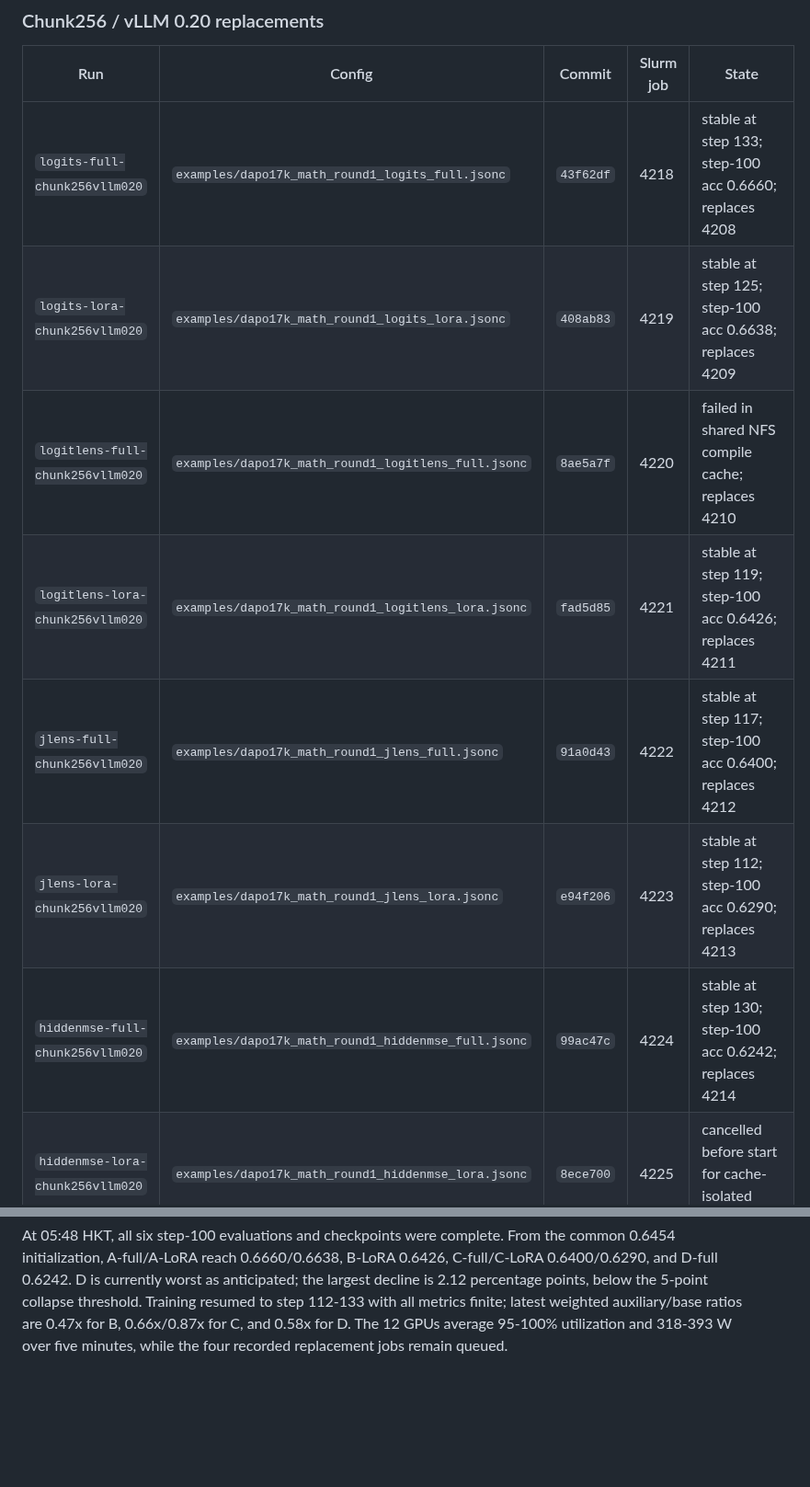
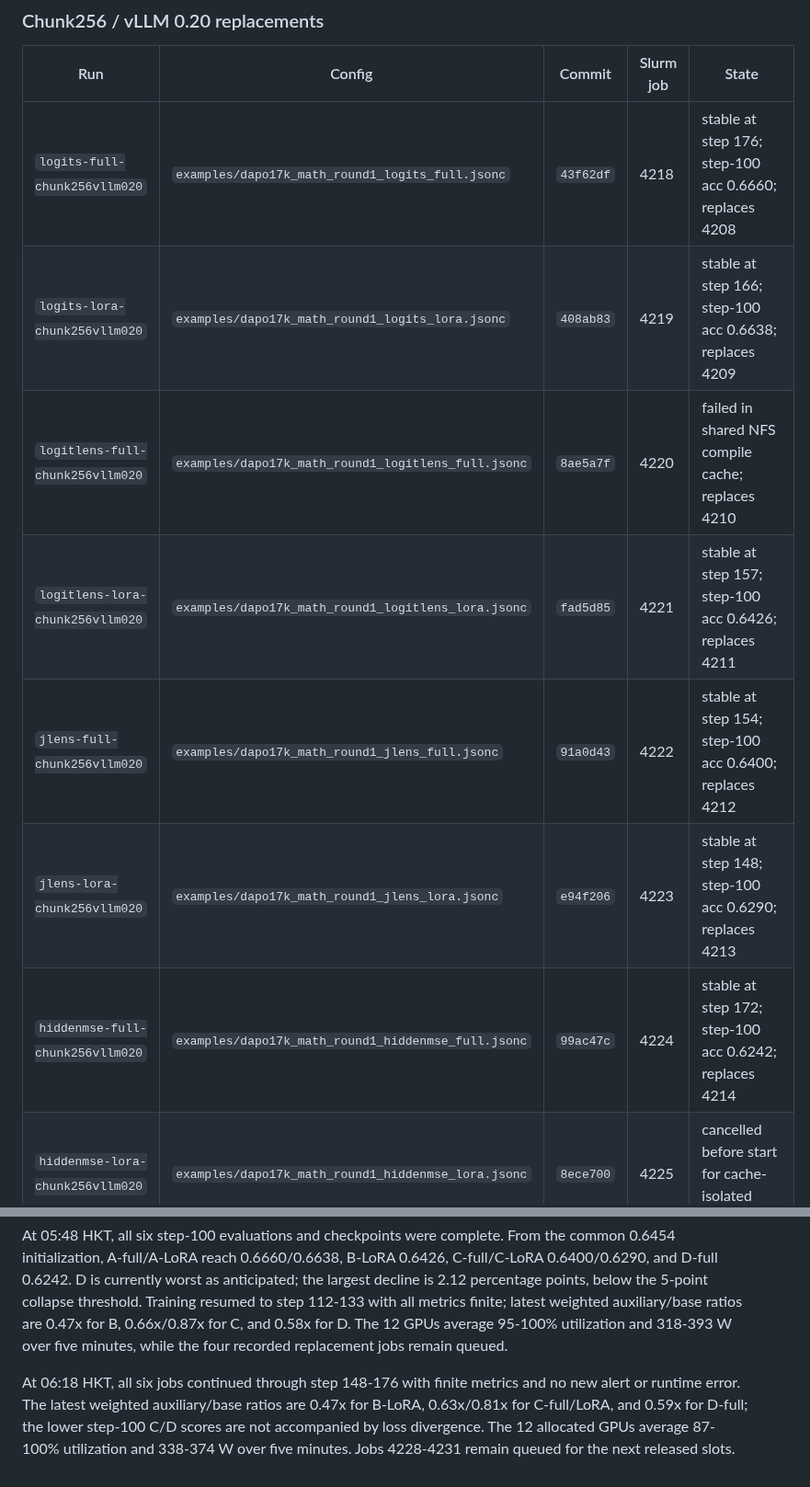
Before and after one commit to Duanyll/opdlens, a Markdown page: docs/experiments/dapo17k-math-round1.md, 2 parts joined by grey strips. Shown at 92% size. GitHub-like rendering; blank space fills up the shorter version.

Commit message:
Record DAPO post-eval stability

```diff
--- a/docs/experiments/dapo17k-math-round1.md
+++ b/docs/experiments/dapo17k-math-round1.md
@@ -199,13 +199,13 @@ the cache-isolated runner.
 
 | Run | Config | Commit | Slurm job | State |
 |---|---|---|---|---|
-| `logits-full-chunk256vllm020` | `examples/dapo17k_math_round1_logits_full.jsonc` | `43f62df` | 4218 | stable at step 133; step-100 acc 0.6660; replaces 4208 |
-| `logits-lora-chunk256vllm020` | `examples/dapo17k_math_round1_logits_lora.jsonc` | `408ab83` | 4219 | stable at step 125; step-100 acc 0.6638; replaces 4209 |
+| `logits-full-chunk256vllm020` | `examples/dapo17k_math_round1_logits_full.jsonc` | `43f62df` | 4218 | stable at step 176; step-100 acc 0.6660; replaces 4208 |
+| `logits-lora-chunk256vllm020` | `examples/dapo17k_math_round1_logits_lora.jsonc` | `408ab83` | 4219 | stable at step 166; step-100 acc 0.6638; replaces 4209 |
 | `logitlens-full-chunk256vllm020` | `examples/dapo17k_math_round1_logitlens_full.jsonc` | `8ae5a7f` | 4220 | failed in shared NFS compile cache; replaces 4210 |
-| `logitlens-lora-chunk256vllm020` | `examples/dapo17k_math_round1_logitlens_lora.jsonc` | `fad5d85` | 4221 | stable at step 119; step-100 acc 0.6426; replaces 4211 |
-| `jlens-full-chunk256vllm020` | `examples/dapo17k_math_round1_jlens_full.jsonc` | `91a0d43` | 4222 | stable at step 117; step-100 acc 0.6400; replaces 4212 |
-| `jlens-lora-chunk256vllm020` | `examples/dapo17k_math_round1_jlens_lora.jsonc` | `e94f206` | 4223 | stable at step 112; step-100 acc 0.6290; replaces 4213 |
-| `hiddenmse-full-chunk256vllm020` | `examples/dapo17k_math_round1_hiddenmse_full.jsonc` | `99ac47c` | 4224 | stable at step 130; step-100 acc 0.6242; replaces 4214 |
+| `logitlens-lora-chunk256vllm020` | `examples/dapo17k_math_round1_logitlens_lora.jsonc` | `fad5d85` | 4221 | stable at step 157; step-100 acc 0.6426; replaces 4211 |
+| `jlens-full-chunk256vllm020` | `examples/dapo17k_math_round1_jlens_full.jsonc` | `91a0d43` | 4222 | stable at step 154; step-100 acc 0.6400; replaces 4212 |
+| `jlens-lora-chunk256vllm020` | `examples/dapo17k_math_round1_jlens_lora.jsonc` | `e94f206` | 4223 | stable at step 148; step-100 acc 0.6290; replaces 4213 |
+| `hiddenmse-full-chunk256vllm020` | `examples/dapo17k_math_round1_hiddenmse_full.jsonc` | `99ac47c` | 4224 | stable at step 172; step-100 acc 0.6242; replaces 4214 |
 | `hiddenmse-lora-chunk256vllm020` | `examples/dapo17k_math_round1_hiddenmse_lora.jsonc` | `8ece700` | 4225 | cancelled before start for cache-isolated replacement |
 | `symjlens-full-chunk256vllm020` | `examples/dapo17k_math_round1_symjlens_full.jsonc` | `cc143ee` | 4226 | cancelled before start for cache-isolated replacement |
 | `symjlens-lora-chunk256vllm020` | `examples/dapo17k_math_round1_symjlens_lora.jsonc` | `200715c` | 4227 | cancelled before start for cache-isolated replacement |
@@ -261,3 +261,10 @@ collapse threshold. Training resumed to step 112-133 with all metrics finite;
 latest weighted auxiliary/base ratios are 0.47x for B, 0.66x/0.87x for C, and
 0.58x for D. The 12 GPUs average 95-100% utilization and 318-393 W over five
 minutes, while the four recorded replacement jobs remain queued.
+
+At 06:18 HKT, all six jobs continued through step 148-176 with finite metrics and
+no new alert or runtime error. The latest weighted auxiliary/base ratios are 0.47x
+for B-LoRA, 0.63x/0.81x for C-full/LoRA, and 0.59x for D-full; the lower step-100
+C/D scores are not accompanied by loss divergence. The 12 allocated GPUs average
+87-100% utilization and 338-374 W over five minutes. Jobs 4228-4231 remain queued
+for the next released slots.
```
